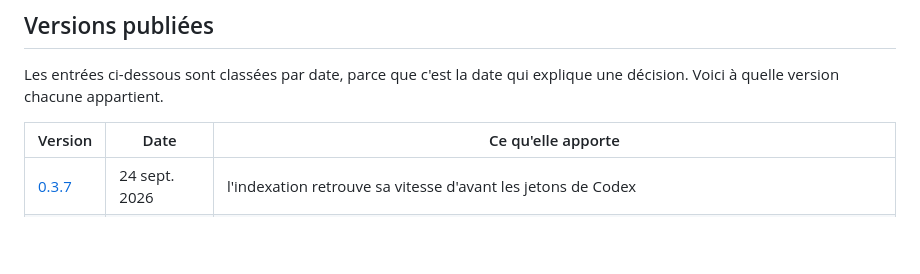
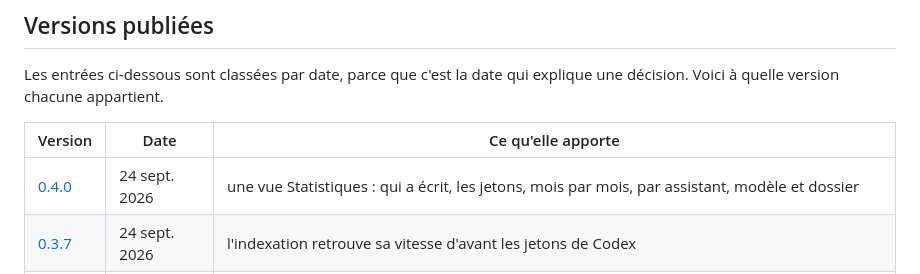
Before and after one commit to ZamBoyle/Ariane, a Markdown page: CHANGELOG.md, the part around the change. GitHub-like rendering; blank space fills up the shorter version.

```diff
--- a/CHANGELOG.md
+++ b/CHANGELOG.md
@@ -18,6 +18,7 @@ Voici à quelle version chacune appartient.
 
 | Version | Date | Ce qu'elle apporte |
 |---|---|---|
+| [0.4.0](https://github.com/ZamBoyle/Ariane/releases/tag/v0.4.0) | 24 sept. 2026 | une vue Statistiques : qui a écrit, les jetons, mois par mois, par assistant, modèle et dossier |
 | [0.3.7](https://github.com/ZamBoyle/Ariane/releases/tag/v0.3.7) | 24 sept. 2026 | l'indexation retrouve sa vitesse d'avant les jetons de Codex |
 | [0.3.6](https://github.com/ZamBoyle/Ariane/releases/tag/v0.3.6) | 24 sept. 2026 | le modèle dans la barre latérale ; une conversation sans titre nommée par ses premiers mots |
 | [0.3.5](https://github.com/ZamBoyle/Ariane/releases/tag/v0.3.5) | 24 sept. 2026 | quel modèle a répondu ; les titres de Copilot réparés |
```
Also changed, not shown: ARCHITECTURE.fr.md (+3 -3 lines), ARCHITECTURE.md (+3 -3 lines).
